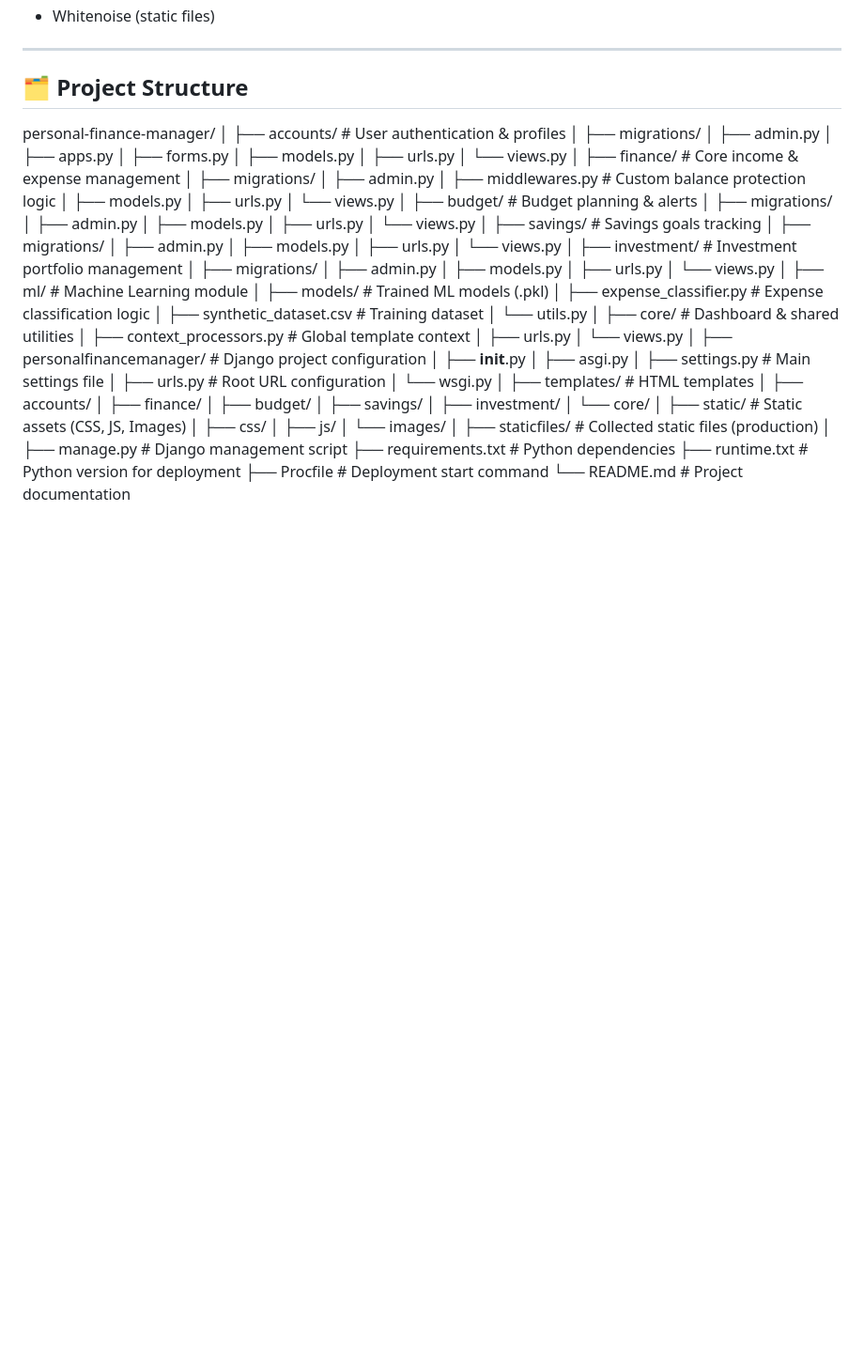
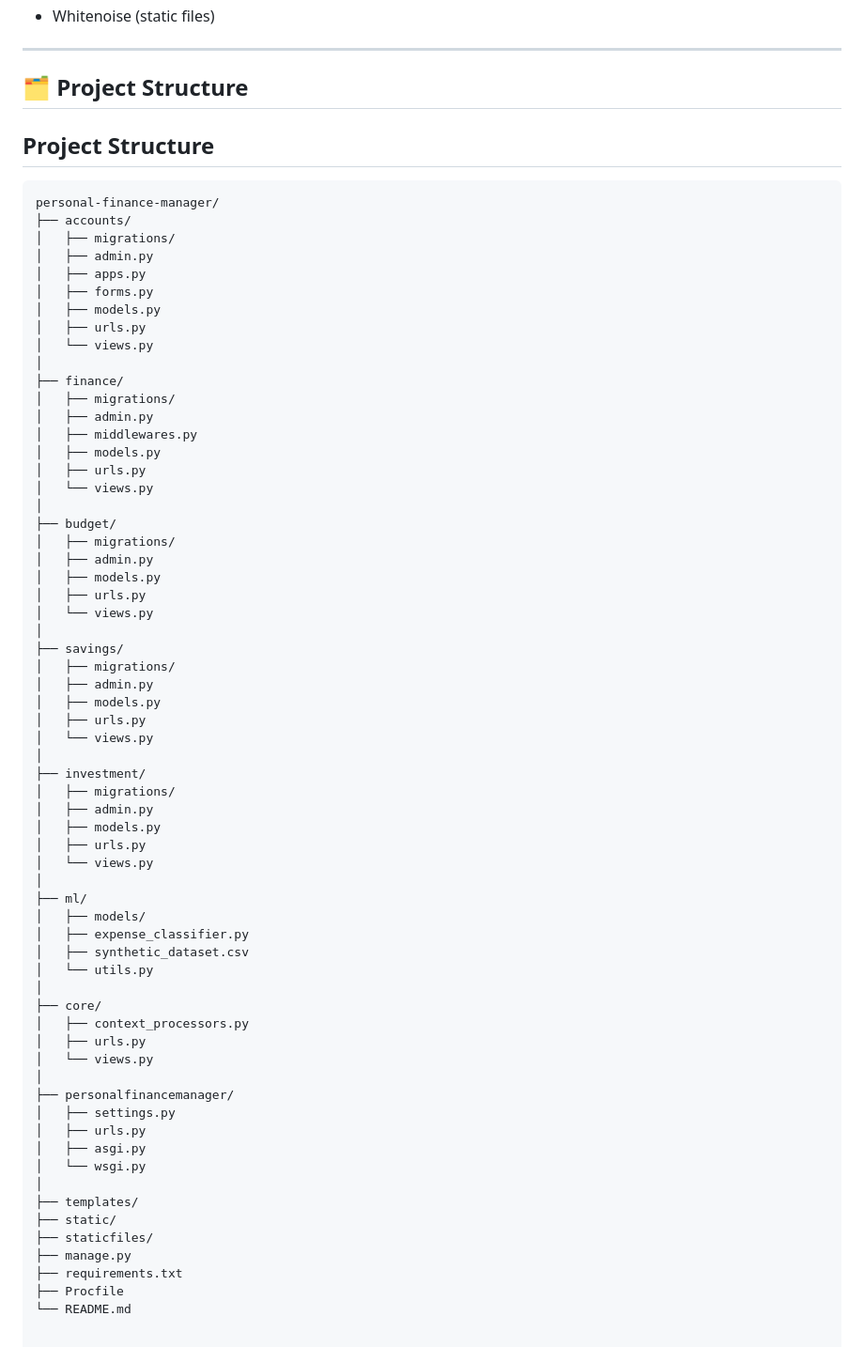
Before and after one commit to Hello123-maker-s/Suvro-pfm-project, a Markdown page: README.md, the part around the change. Shown at 94% size. GitHub-like rendering; blank space fills up the shorter version.

````diff
--- a/README.md
+++ b/README.md
@@ -81,9 +81,11 @@ This project is developed as part of the **Master of Computer Applications (MCA)
 
 ## 🗂️ Project Structure
 
+## Project Structure
+
+```text
 personal-finance-manager/
-│
-├── accounts/                     # User authentication & profiles
+├── accounts/
 │   ├── migrations/
 │   ├── admin.py
 │   ├── apps.py
@@ -92,70 +94,56 @@ personal-finance-manager/
 │   ├── urls.py
 │   └── views.py
 │
-├── finance/                      # Core income & expense management
+├── finance/
 │   ├── migrations/
 │   ├── admin.py
-│   ├── middlewares.py            # Custom balance protection logic
+│   ├── middlewares.py
 │   ├── models.py
 │   ├── urls.py
 │   └── views.py
 │
-├── budget/                       # Budget planning & alerts
+├── budget/
 │   ├── migrations/
 │   ├── admin.py
 │   ├── models.py
 │   ├── urls.py
 │   └── views.py
 │
-├── savings/                      # Savings goals tracking
+├── savings/
 │   ├── migrations/
 │   ├── admin.py
 │   ├── models.py
 │   ├── urls.py
 │   └── views.py
 │
-├── investment/                   # Investment portfolio management
+├── investment/
 │   ├── migrations/
 │   ├── admin.py
 │   ├── models.py
 │   ├── urls.py
 │   └── views.py
 │
-├── ml/                           # Machine Learning module
-│   ├── models/                   # Trained ML models (.pkl)
-│   ├── expense_classifier.py     # Expense classification logic
-│   ├── synthetic_dataset.csv     # Training dataset
+├── ml/
+│   ├── models/
+│   ├── expense_classifier.py
+│   ├── synthetic_dataset.csv
 │   └── utils.py
 │
-├── core/                         # Dashboard & shared utilities
-│   ├── context_processors.py     # Global template context
+├── core/
+│   ├── context_processors.py
 │   ├── urls.py
 │   └── views.py
 │
-├── personalfinancemanager/       # Django project configuration
-│   ├── __init__.py
+├── personalfinancemanager/
+│   ├── settings.py
+│   ├── urls.py
 │   ├── asgi.py
-│   ├── settings.py               # Main settings file
-│   ├── urls.py                   # Root URL configuration
 │   └── wsgi.py
 │
-├── templates/                    # HTML templates
-│   ├── accounts/
-│   ├── finance/
-│   ├── budget/
-│   ├── savings/
-│   ├── investment/
-│   └── core/
-│
-├── static/                       # Static assets (CSS, JS, Images)
-│   ├── css/
-│   ├── js/
-│   └── images/
-│
-├── staticfiles/                  # Collected static files (production)
-│
-├── manage.py                     # Django management script
-├── requirements.txt              # Python dependencies
-├── runtime.txt                   # Python version for deployment
-├── Procfile                      # Deployment start command
-└── README.md                     # Project documentation
+├── templates/
+├── static/
+├── staticfiles/
+├── manage.py
+├── requirements.txt
+├── Procfile
+└── README.md
````
